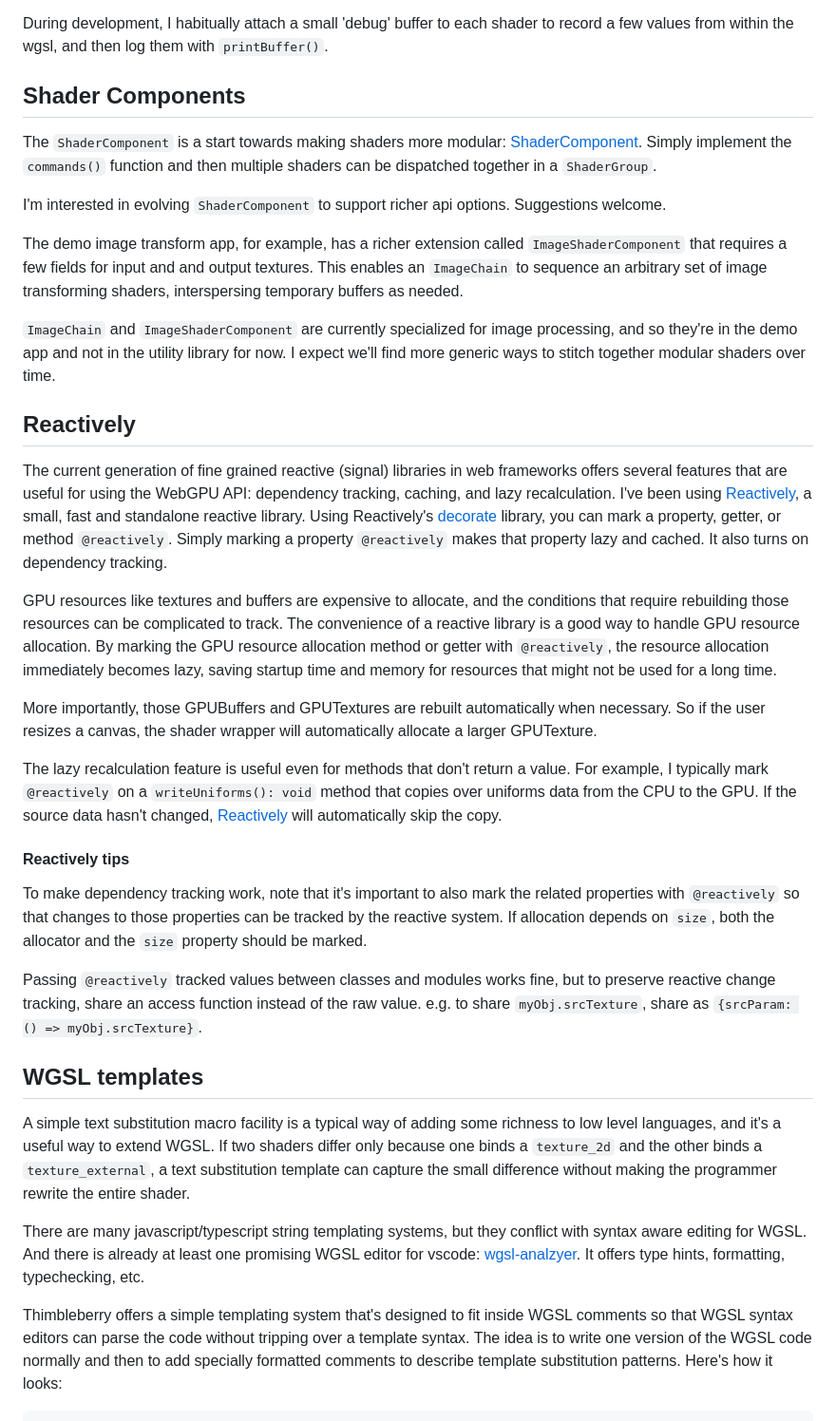
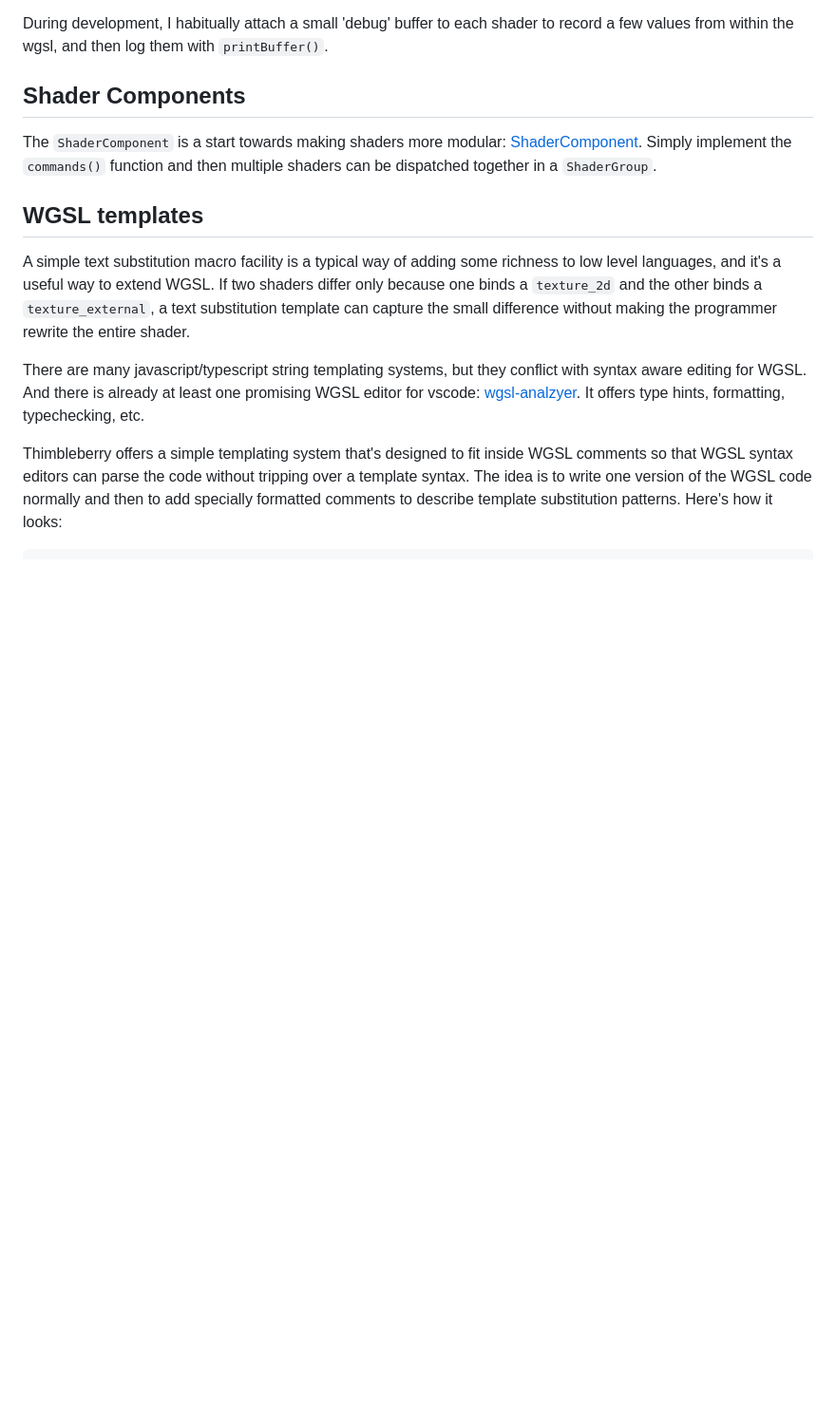
Before and after one commit to mighdoll/thimbleberry, a Markdown page: doc/Utilities.md, the part around one of its changes. Shown at 95% size. GitHub-like rendering; blank space fills up the shorter version.

```diff
--- a/doc/Utilities.md
+++ b/doc/Utilities.md
@@ -40,58 +41,6 @@ to record a few values from within the wgsl, and then log them with `printBuffer
 The `ShaderComponent` is a start towards making shaders more modular: [ShaderComponent].
 Simply implement the `commands()` function and then multiple shaders can be dispatched together in a `ShaderGroup`.
 
-I'm interested in evolving `ShaderComponent` to support richer api options.
-Suggestions welcome.
-
-The demo image transform app, for example, has
-a richer extension called `ImageShaderComponent` that requires a few fields for
-input and and output textures.
-This enables an `ImageChain` to sequence an arbitrary set of image transforming shaders, interspersing temporary buffers as needed.
-
-`ImageChain` and `ImageShaderComponent` are currently specialized for image processing,
-and so they're in the demo app and not in the utility library for now.
-I expect we'll find more generic ways to stitch together modular shaders over time.
-
-## Reactively
-[Reactively]: https://github.com/modderme123/reactively
-[decorate]: https://github.com/modderme123/reactively/tree/main/packages/decorate
-
-The current generation of fine grained reactive (signal) libraries in web
-frameworks offers several features that are useful for using the WebGPU API:
-dependency tracking, caching, and lazy recalculation.
-I've been using [Reactively], a small, fast and standalone reactive library.
-Using Reactively's [decorate] library,
-you can mark a property, getter, or method `@reactively`.
-Simply marking a property `@reactively` makes that property lazy and cached.
-It also turns on dependency tracking.
-
-GPU resources like textures and buffers are expensive to allocate,
-and the conditions that require rebuilding those resources can be complicated to track.
-The convenience of a reactive library is a good way to handle GPU resource allocation.
-By marking the GPU resource allocation method or getter with `@reactively`,
-the resource allocation immediately becomes lazy,
-saving startup time and memory for resources that might not be used for a long time.
-
-More importantly, those GPUBuffers and GPUTextures
-are rebuilt automatically when necessary. So if the user resizes a canvas,
-the shader wrapper will automatically allocate a larger GPUTexture.
-
-The lazy recalculation feature is useful even for methods that don't return a value.
-For example, I typically mark `@reactively` on a `writeUniforms(): void`
-method that copies over uniforms data from the CPU to the GPU.
-If the source data hasn't changed, [Reactively] will automatically skip the copy.
-
-#### Reactively tips
-To make dependency tracking work, note that it's important to
-also mark the related properties with `@reactively`
-so that changes to those properties can be tracked by the reactive system.
-If allocation depends on `size`, both the allocator and the `size` property should be marked.
-
-Passing `@reactively` tracked values between classes and modules works fine, but
-to preserve reactive change tracking,
-share an access function instead of the raw value.
-e.g. to share `myObj.srcTexture`,
-share as `{srcParam: () => myObj.srcTexture}`.
 
 ## WGSL templates
 
```
Also changed, not shown: other parts of doc/Utilities.md (+26 -6 lines), doc/Reactivity.md (+17 -0 lines).
